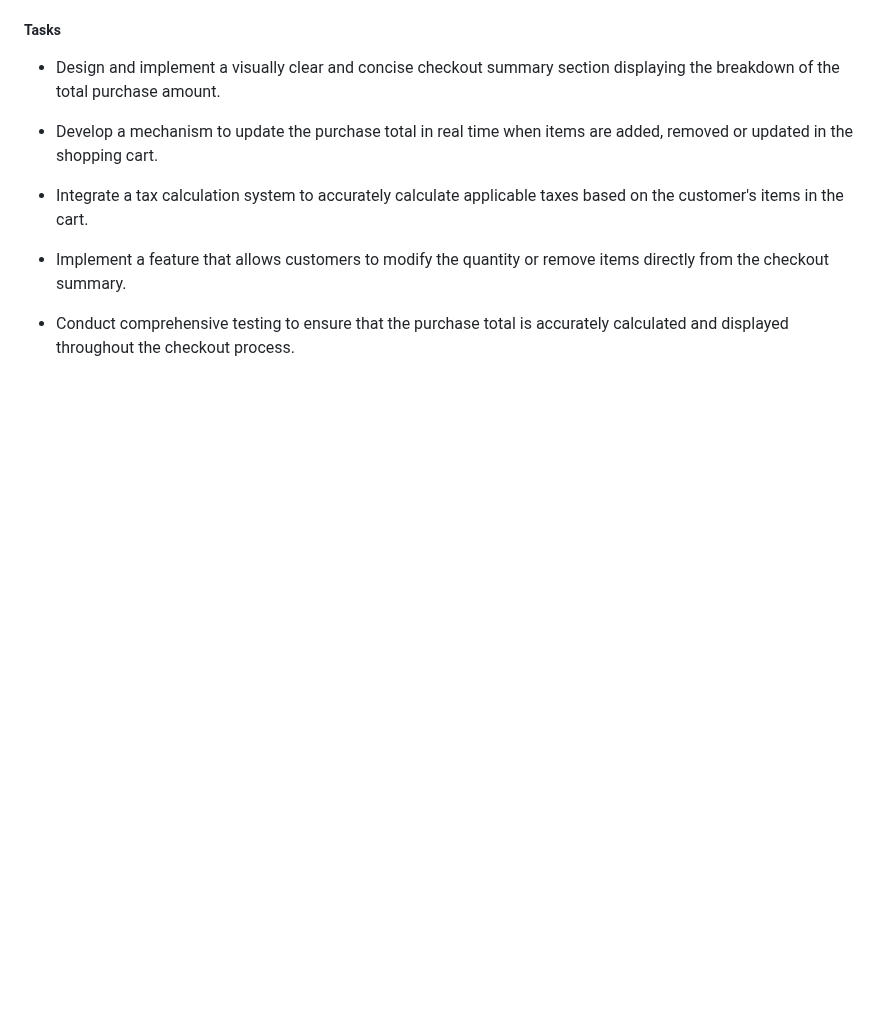
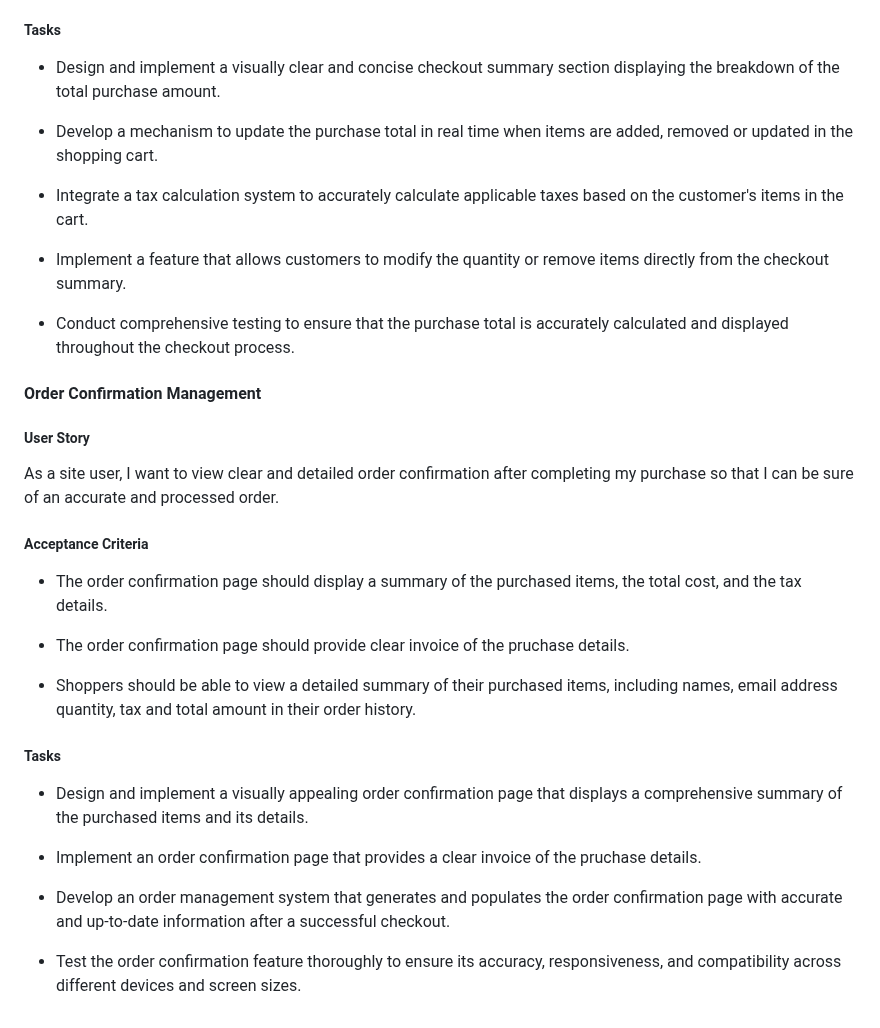
Before and after one commit to samuelandersoncodes/kidomart, a Markdown page: README.md, the part around the change. Rendered like a GitHub page; blank space fills up the shorter version.

Commit message:
docs: Add order confirmation agile implementation

```diff
--- a/README.md
+++ b/README.md
@@ -611,3 +611,27 @@ As a shopper, I want to view the tax and total purchase amount before proceeding
 - Implement a feature that allows customers to modify the quantity or remove items directly from the checkout summary.
 
 - Conduct comprehensive testing to ensure that the purchase total is accurately calculated and displayed throughout the checkout process.
+
+#### Order Confirmation Management
+
+##### User Story
+
+As a site user, I want to view clear and detailed order confirmation after completing my purchase so that I can be sure of an accurate and processed order.
+
+##### Acceptance Criteria
+
+- The order confirmation page should display a summary of the purchased items, the total cost, and the tax details.
+
+- The order confirmation page should provide clear invoice of the pruchase details.
+
+- Shoppers should be able to view a detailed summary of their purchased items, including names, email address quantity, tax and total amount in their order history.
+
+##### Tasks
+
+- Design and implement a visually appealing order confirmation page that displays a comprehensive summary of the purchased items and its details.
+
+- Implement an order confirmation page that provides a clear invoice of the pruchase details.
+
+- Develop an order management system that generates and populates the order confirmation page with accurate and up-to-date information after a successful checkout.
+
+- Test the order confirmation feature thoroughly to ensure its accuracy, responsiveness, and compatibility across different devices and screen sizes.
```
